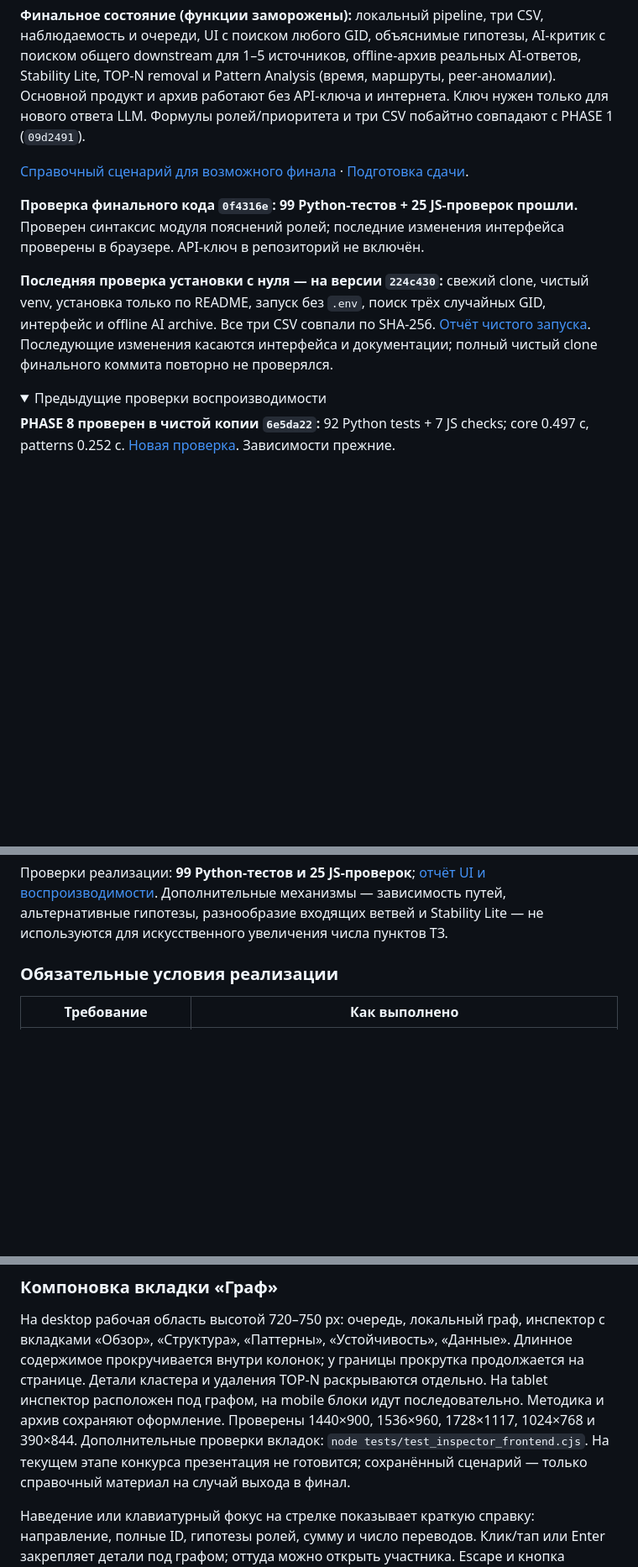
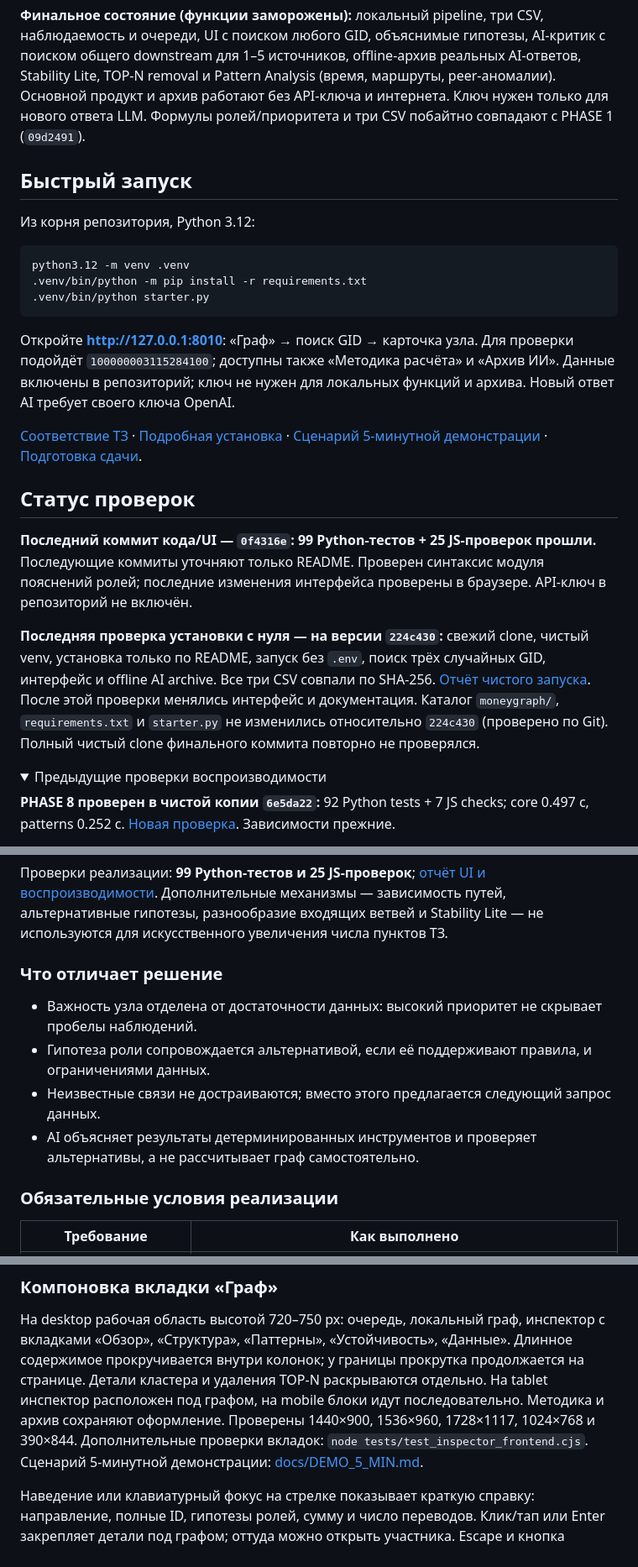
Before and after one commit to BAITC-Hacks/hack-c41412b2-unru-ai, a Markdown page: README.md, 3 parts joined by grey strips. Shown at 84% size. Drawn GitHub-style; folded sections open; blank space fills up the shorter version.

Commit message:
Streamline README entry path and clarify verified code version

````diff
--- a/README.md
+++ b/README.md
@@ -4,11 +4,28 @@
 
 **Финальное состояние (функции заморожены):** локальный pipeline, три CSV, наблюдаемость и очереди, UI с поиском любого GID, объяснимые гипотезы, AI-критик с поиском общего downstream для 1–5 источников, offline-архив реальных AI-ответов, Stability Lite, TOP-N removal и Pattern Analysis (время, маршруты, peer-аномалии). Основной продукт и архив работают без API-ключа и интернета. Ключ нужен только для нового ответа LLM. Формулы ролей/приоритета и три CSV побайтно совпадают с PHASE 1 (`09d2491`).
 
-[Справочный сценарий для возможного финала](docs/DEMO_5_MIN.md) · [Подготовка сдачи](docs/SUBMISSION.md).
+## Быстрый запуск
 
-**Проверка финального кода `0f4316e`: 99 Python-тестов + 25 JS-проверок прошли.** Проверен синтаксис модуля пояснений ролей; последние изменения интерфейса проверены в браузере. API-ключ в репозиторий не включён.
+Из корня репозитория, Python 3.12:
 
-**Последняя проверка установки с нуля — на версии `224c430`:** свежий clone, чистый venv, установка только по README, запуск без `.env`, поиск трёх случайных GID, интерфейс и offline AI archive. Все три CSV совпали по SHA-256. [Отчёт чистого запуска](audit/ui-polish/acceptance.json). Последующие изменения касаются интерфейса и документации; полный чистый clone финального коммита повторно не проверялся.
+```bash
+python3.12 -m venv .venv
+.venv/bin/python -m pip install -r requirements.txt
+.venv/bin/python starter.py
+```
+
+Откройте **http://127.0.0.1:8010**: «Граф» → поиск GID → карточка узла.
+Для проверки подойдёт `100000003115284100`; доступны также «Методика расчёта»
+и «Архив ИИ». Данные включены в репозиторий; ключ не нужен для локальных функций
+и архива. Новый ответ AI требует своего ключа OpenAI.
+
+[Соответствие ТЗ](#соответствие-требованиям-тз) · [Подробная установка](#установка-и-одна-команда-запуска) · [Сценарий 5-минутной демонстрации](docs/DEMO_5_MIN.md) · [Подготовка сдачи](docs/SUBMISSION.md).
+
+## Статус проверок
+
+**Последний коммит кода/UI — `0f4316e`: 99 Python-тестов + 25 JS-проверок прошли.** Последующие коммиты уточняют только README. Проверен синтаксис модуля пояснений ролей; последние изменения интерфейса проверены в браузере. API-ключ в репозиторий не включён.
+
+**Последняя проверка установки с нуля — на версии `224c430`:** свежий clone, чистый venv, установка только по README, запуск без `.env`, поиск трёх случайных GID, интерфейс и offline AI archive. Все три CSV совпали по SHA-256. [Отчёт чистого запуска](audit/ui-polish/acceptance.json). После этой проверки менялись интерфейс и документация. Каталог `moneygraph/`, `requirements.txt` и `starter.py` не изменились относительно `224c430` (проверено по Git). Полный чистый clone финального коммита повторно не проверялся.
 
 <details>
 <summary>Предыдущие проверки воспроизводимости</summary>
@@ -53,6 +70,13 @@
 
 Проверки реализации: **99 Python-тестов и 25 JS-проверок**; [отчёт UI и воспроизводимости](audit/PHASE_11_UI.md).
 Дополнительные механизмы — зависимость путей, альтернативные гипотезы, разнообразие входящих ветвей и Stability Lite — не используются для искусственного увеличения числа пунктов ТЗ.
+
+### Что отличает решение
+
+- Важность узла отделена от достаточности данных: высокий приоритет не скрывает пробелы наблюдений.
+- Гипотеза роли сопровождается альтернативой, если её поддерживают правила, и ограничениями данных.
+- Неизвестные связи не достраиваются; вместо этого предлагается следующий запрос данных.
+- AI объясняет результаты детерминированных инструментов и проверяет альтернативы, а не рассчитывает граф самостоятельно.
 
 ### Обязательные условия реализации
 
@@ -739,8 +766,7 @@ TOP-N раскрываются отдельно. На tablet инспектор
 на mobile блоки идут последовательно. Методика и архив сохраняют оформление.
 Проверены 1440×900, 1536×960, 1728×1117, 1024×768 и 390×844.
 Дополнительные проверки вкладок: `node tests/test_inspector_frontend.cjs`.
-На текущем этапе конкурса презентация не готовится; сохранённый сценарий —
-только справочный материал на случай выхода в финал.
+Сценарий 5-минутной демонстрации: [docs/DEMO_5_MIN.md](docs/DEMO_5_MIN.md).
 
 Наведение или клавиатурный фокус на стрелке показывает краткую справку:
 направление, полные ID, гипотезы ролей, сумму и число переводов. Клик/тап
````
Also changed, not shown: other parts of README.md (+5 -0 lines).
